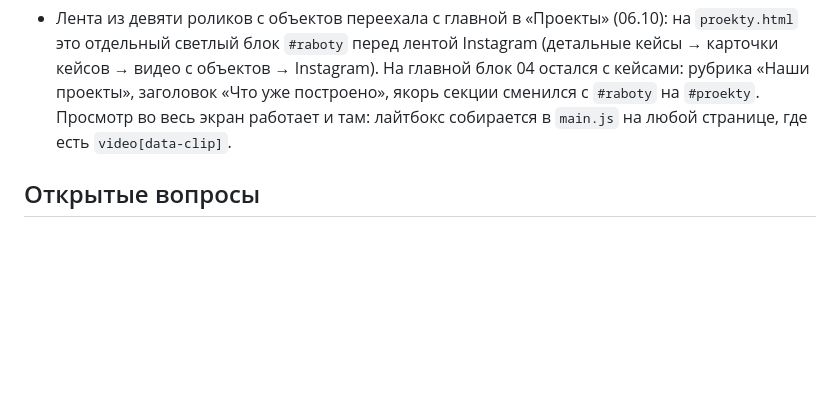
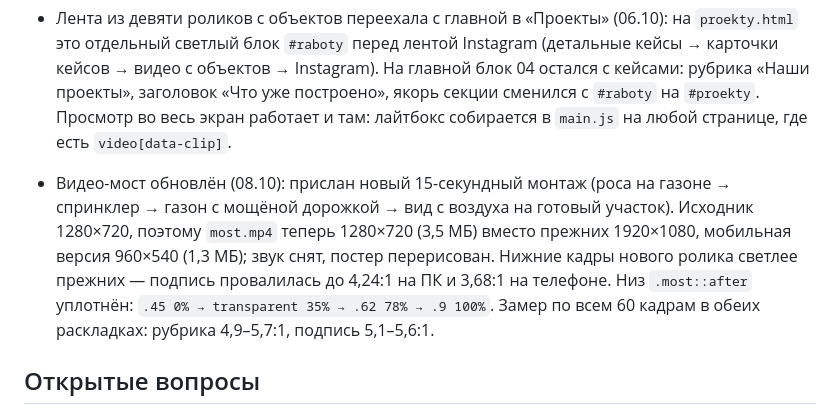
Before and after one commit to farik9797/20-sotok, a Markdown page: PROGRESS.md, the part around the change. GitHub-like rendering; blank space fills up the shorter version.

Commit message:
PROGRESS: новый видео-мост
Co-Authored-By: Claude Opus 5 <noreply@anthropic.com>

```diff
--- a/PROGRESS.md
+++ b/PROGRESS.md
@@ -100,6 +100,8 @@
 
 - Лента из девяти роликов с объектов переехала с главной в «Проекты» (06.10): на `proekty.html` это отдельный светлый блок `#raboty` перед лентой Instagram (детальные кейсы → карточки кейсов → видео с объектов → Instagram). На главной блок 04 остался с кейсами: рубрика «Наши проекты», заголовок «Что уже построено», якорь секции сменился с `#raboty` на `#proekty`. Просмотр во весь экран работает и там: лайтбокс собирается в `main.js` на любой странице, где есть `video[data-clip]`.
 
+- Видео-мост обновлён (08.10): прислан новый 15-секундный монтаж (роса на газоне → спринклер → газон с мощёной дорожкой → вид с воздуха на готовый участок). Исходник 1280×720, поэтому `most.mp4` теперь 1280×720 (3,5 МБ) вместо прежних 1920×1080, мобильная версия 960×540 (1,3 МБ); звук снят, постер перерисован. Нижние кадры нового ролика светлее прежних — подпись провалилась до 4,24:1 на ПК и 3,68:1 на телефоне. Низ `.most::after` уплотнён: `.45 0% → transparent 35% → .62 78% → .9 100%`. Замер по всем 60 кадрам в обеих раскладках: рубрика 4,9–5,7:1, подпись 5,1–5,6:1.
+
 
 ## Открытые вопросы
 - Есть ли у Telegram студии username (сейчас ссылка по номеру телефона).
```
